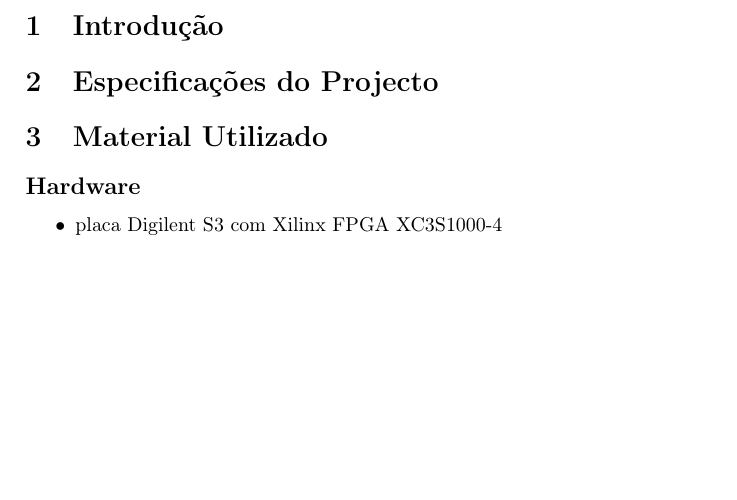
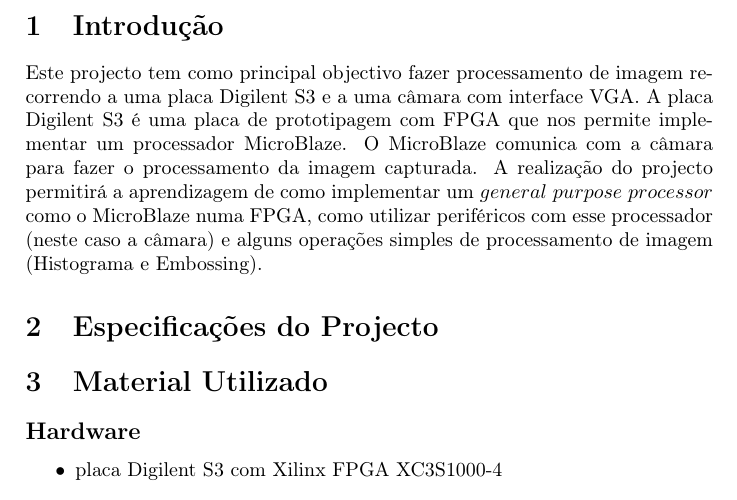
Before and after one commit to goncalor/ECom, a LaTeX document (proj_fpga/relatorio/relatorio_fpga.tex): part of page 3 of 3 before the commit and part of page 3 of 4 after it, cut so that both start at the same text, the shorter picture padded with empty space. Compiled offline with pdfLaTeX.

Commit message:
Added the introduction to the report

```diff
--- a/proj_fpga/relatorio/relatorio_fpga.tex
+++ b/proj_fpga/relatorio/relatorio_fpga.tex
@@ -24,6 +24,7 @@
 
 \pagenumbering{arabic}
 \section{Introdução}
+Este projecto tem como principal objectivo fazer processamento de imagem recorrendo a uma placa Digilent S3 e a uma câmara com interface VGA. A placa Digilent S3 é uma placa de prototipagem com FPGA que nos permite implementar um processador MicroBlaze. O MicroBlaze comunica com a câmara para fazer o processamento da imagem capturada. A realização do projecto permitirá a aprendizagem de como implementar um $general\ purpose\ processor$ como o MicroBlaze numa FPGA, como utilizar periféricos com esse processador (neste caso a câmara) e alguns operações simples de processamento de imagem (Histograma e Embossing).
 
 
 \section{Especificações do Projecto}
```
